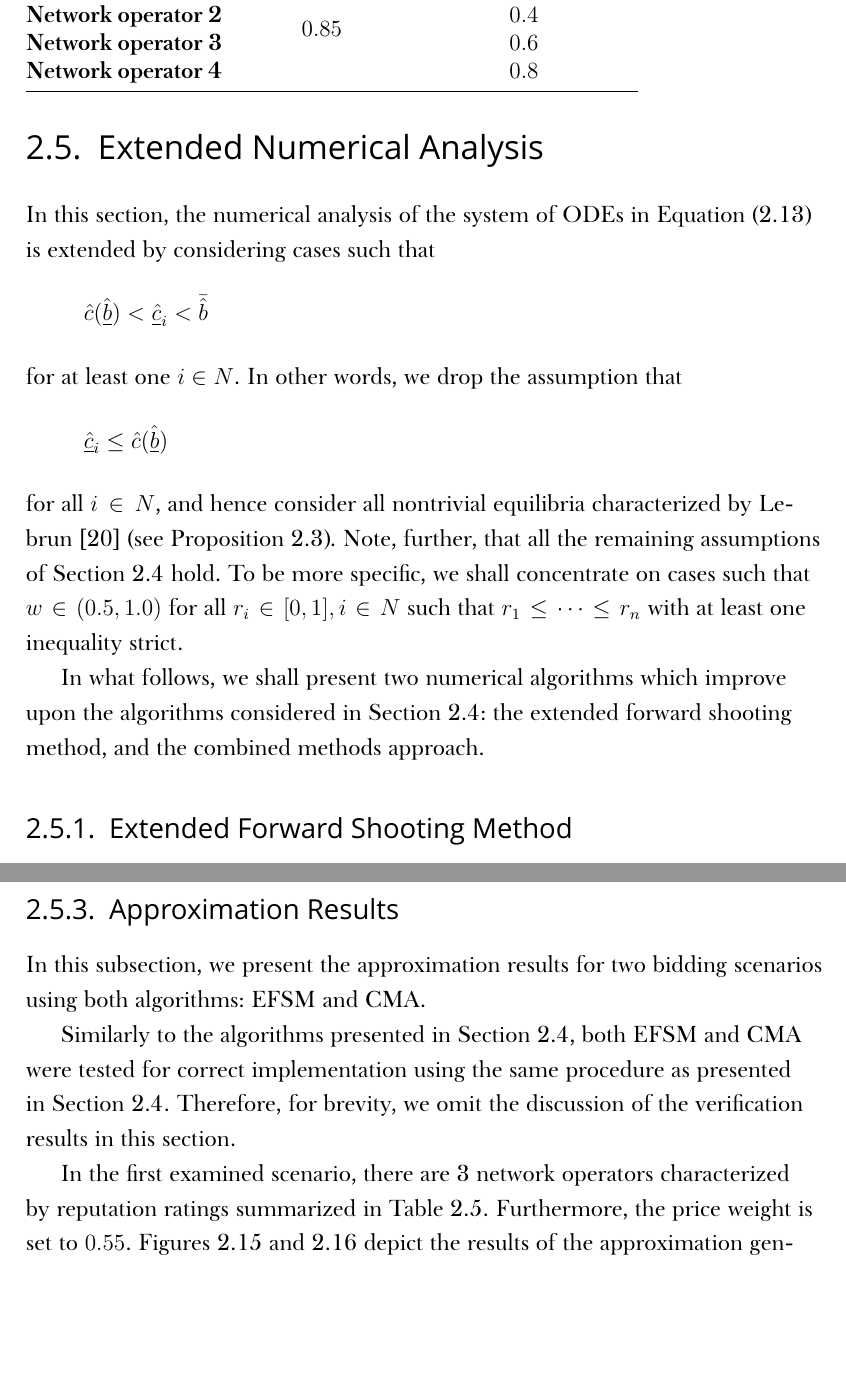
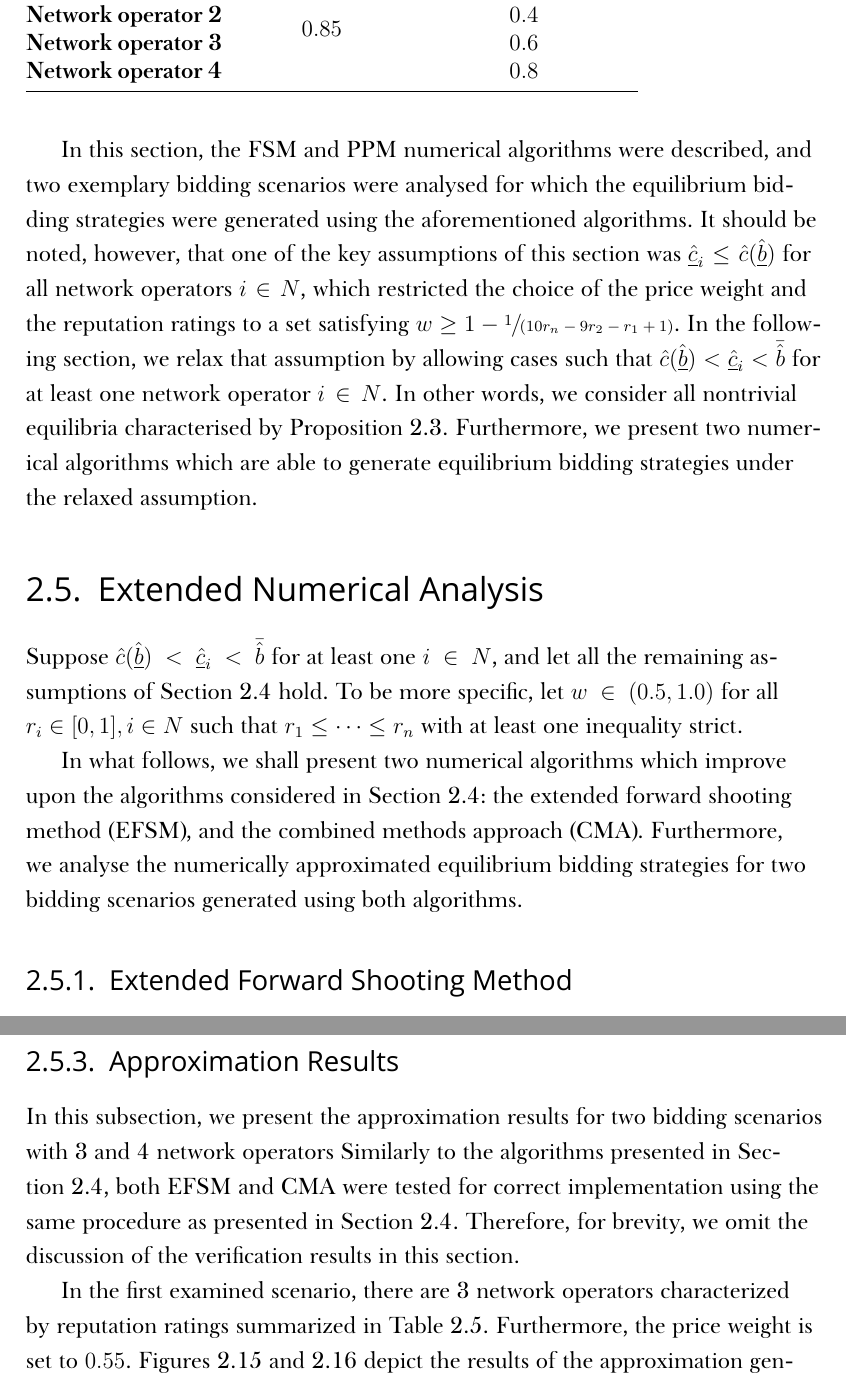
Before and after one commit to kubkon/Thesis, a LaTeX thesis (Thesis.tex, which reads Indirect/Indirect.tex): two parts of pages 69 and 73 of 118 before the commit and two parts of pages 69 and 74 of 119 after it, joined at a grey line, cut so that both start at the same text. Compiled offline with XeLaTeX; a missing font is replaced by an installed copy or a similar font.

Commit message:
Address more comments by Robert.

```diff
--- a/Indirect/Indirect.tex
+++ b/Indirect/Indirect.tex
@@ -710,22 +712,16 @@ In the second examined scenario, there are 4 network operators characterized by
   \caption{PPM solution satisfies the sufficiency condition for all~$\hat{b}$}
   \label{fig:polynomial_projection_4_sufficiency_indirect}
 \end{figure}
+
+In this section, the FSM and PPM numerical algorithms were described, and two exemplary bidding scenarios were analysed for which the equilibrium bidding strategies were generated using the aforementioned algorithms. It should be noted, however, that one of the key assumptions of this section was $\underline{\hat{c}}_i\leq \hat{c}(\underline{\hat{b}})$ for all network operators $i\in N$, which restricted the choice of the price weight and the reputation ratings to a set satisfying $w\geq 1 - \sfrac{1}{(10r_n - 9r_2 - r_1 + 1)}$. In the following section, we relax that assumption by allowing cases such that $\hat{c}(\underline{\hat{b}}) < \underline{\hat{c}}_i < \bar{\hat{b}}$ for at least one network operator $i\in N$. In other words, we consider all nontrivial equilibria characterised by Proposition~\ref{prop:characterization_of_the_equilibrium_indirect}. Furthermore, we present two numerical algorithms which are able to generate equilibrium bidding strategies under the relaxed assumption.
 % subsection approximation_results (end)
 % section numerical_analysis_indirect (end)
 
 \section{Extended Numerical Analysis} % (fold)
 \label{sec:extended_numerical_analysis_indirect}
-In this section, the numerical analysis of the system of ODEs in Equation~\eqref{eq:foc_ode_indirect} is extended by considering cases such that
-\begin{equation*}
-  \hat{c}(\underline{\hat{b}}) < \underline{\hat{c}}_i < \bar{\hat{b}}
-\end{equation*}
-for at least one $i\in N$. In other words, we drop the assumption that
-\begin{equation*}
-  \underline{\hat{c}}_i \leq \hat{c}(\underline{\hat{b}})
-\end{equation*}
-for all $i\in N$, and hence consider all nontrivial equilibria characterized by Lebrun~\cite{Lebrun2006} (see Proposition~\ref{prop:characterization_of_the_equilibrium_indirect}). Note, further, that all the remaining assumptions of Section~\ref{sec:numerical_analysis_indirect} hold. To be more specific, we shall concentrate on cases such that $w\in (0.5,1.0)$ for all $r_i\in[0,1], i\in N$ such that $r_1\leq\cdots\leq r_n$ with at least one inequality strict.
+Suppose $\hat{c}(\underline{\hat{b}}) < \underline{\hat{c}}_i < \bar{\hat{b}}$ for at least one $i\in N$, and let all the remaining assumptions of Section~\ref{sec:numerical_analysis_indirect} hold. To be more specific, let $w\in (0.5,1.0)$ for all $r_i\in[0,1], i\in N$ such that $r_1\leq\cdots\leq r_n$ with at least one inequality strict.
 
-In what follows, we shall present two numerical algorithms which improve upon the algorithms considered in Section~\ref{sec:numerical_analysis_indirect}: the extended forward shooting method, and the combined methods approach.
+In what follows, we shall present two numerical algorithms which improve upon the algorithms considered in Section~\ref{sec:numerical_analysis_indirect}: the extended forward shooting method (EFSM), and the combined methods approach (CMA). Furthermore, we analyse the numerically approximated equilibrium bidding strategies for two bidding scenarios generated using both algorithms.
 
 \subsection{Extended Forward Shooting Method} % (fold)
 \label{sub:extended_forward_shooting_method_indirect}
@@ -857,9 +853,7 @@ The combined methods approach (CMA) is equivalent to EFSM with one difference: t
 
 \subsection{Approximation Results} % (fold)
 \label{sub:extended_approximation_results_indirect}
-In this subsection, we present the approximation results for two bidding scenarios using both algorithms: EFSM and CMA.
-
-Similarly to the algorithms presented in Section~\ref{sec:numerical_analysis_indirect}, both EFSM and CMA were tested for correct implementation using the same procedure as presented in Section~\ref{sec:numerical_analysis_indirect}. Therefore, for brevity, we omit the discussion of the verification results in this section.
+In this subsection, we present the approximation results for two bidding scenarios with 3 and 4 network operators Similarly to the algorithms presented in Section~\ref{sec:numerical_analysis_indirect}, both EFSM and CMA were tested for correct implementation using the same procedure as presented in Section~\ref{sec:numerical_analysis_indirect}. Therefore, for brevity, we omit the discussion of the verification results in this section.
 
 In the first examined scenario, there are 3 network operators characterized by reputation ratings summarized in Table~\ref{tab:approximation_scenario_ext_3_indirect}. Furthermore, the price weight is set to $0.55$. Figures~\ref{fig:efs_3_indirect}~and~\ref{fig:efs_3_sufficiency_indirect} depict the results of the approximation generated by the EFSM method, while Figures~\ref{fig:combined_3_indirect}~and~\ref{fig:combined_3_sufficiency_indirect} depict the results of the approximation generated by the CMA method. Both methods yield the same estimate of the lower bound on bids, $\underline{\hat{b}}\approx 0.407$, and satisfy the sufficiency for all $b\in[\underline{\hat{b}},\bar{\hat{b}}]$. It is worth noting that, as expected, the bidding scenario comprises two stages (cf.~Figure~\ref{fig:lebrun_solution_indirect}): stage 1 such that $\hat{b}\in [0.407, 0.43]$ where network operators 1 and 2 are competing against each other only, and network operator 3 is characterized by the bidding extension given by Equation~\eqref{eq:efsm_lebrun_ext_1_indirect}; and stage 2 such that $\hat{b}\in [0.43, 0.71]$ where all network operators are competing against each other, and are solving the system in Equation~\eqref{eq:efsm_lebrun_ode_1_indirect}.
 
```
Also changed, not shown: Indirect/Indirect.tex (12 more changed lines).
